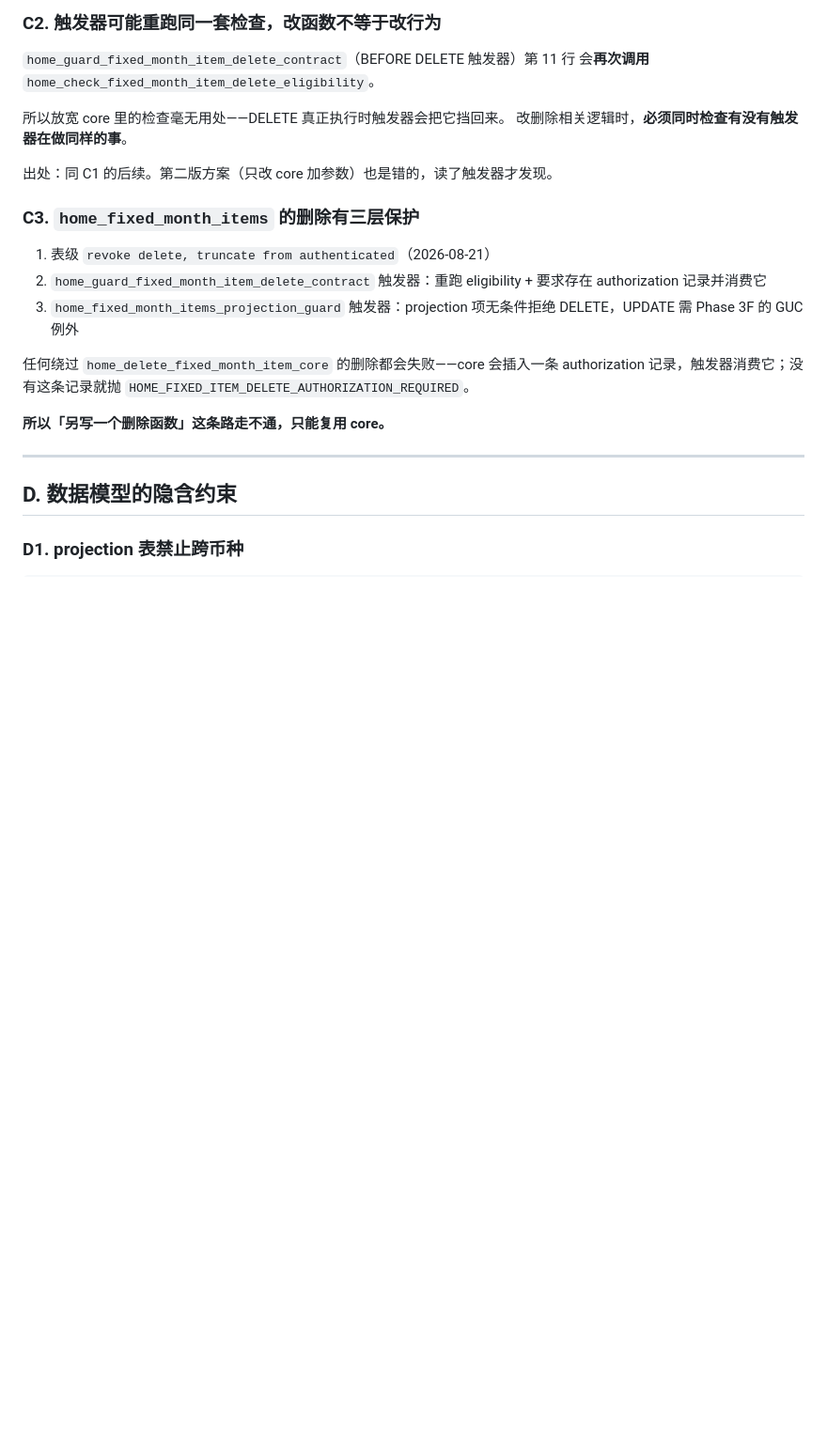
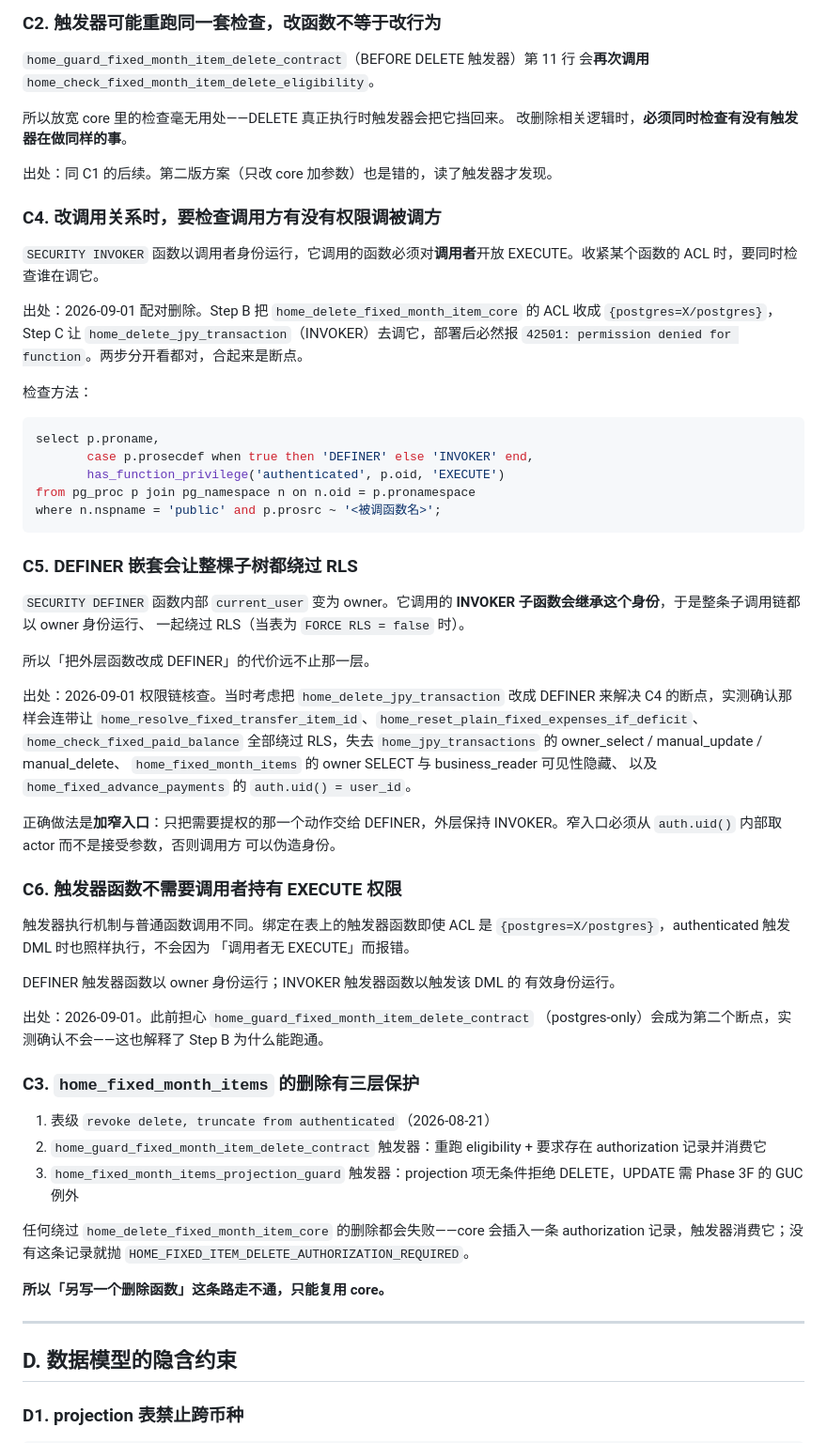
Before and after one commit to polariss710/home_account_book, a Markdown page: docs/lessons.md, the part around the change. Shown at 94% size. Drawn GitHub-style; blank space fills up the shorter version.

Commit message:
docs(home): add three lessons about function-call permission chains
配对删除 Step C 部署后暴露一个必然断点：home_delete_jpy_transaction 是
SECURITY INVOKER，而 Step B 把 home_delete_fixed_month_item_core 的 ACL 收成
{postgres=X/postgres}，于是 authenticated 调用得到 42501。两步分开看都对，
合起来是断点——设计时漏看了「调用链上的 EXECUTE 权限」。

补三条：

C4 改调用关系时要检查调用方有没有权限调被调方，附检查用的 SQL。收紧某个函数
的 ACL 时要同时查谁在调它。

C5 DEFINER 嵌套会让整棵子树绕过 RLS。这条是排查 C4 的修法时实测出来的：曾考虑
把外层改成 DEFINER，结果发现它调用的 INVOKER 子函数会继承 owner 身份，
resolve / reset / paid_balance 会一起绕过 RLS，失去 home_jpy_transactions 的
三条 policy、home_fixed_month_items 的 owner SELECT 与 business_reader 可见性
隐藏、以及 home_fixed_advance_payments 的归属限制。正确做法是加窄入口，只给
需要提权的那一个动作，且窄入口必须从 auth.uid() 内部取 actor 而非接受参数，
否则调用方可伪造身份。

C6 触发器函数不需要调用者持有 EXECUTE 权限。此前担心 postgres-only 的
home_guard_fixed_month_item_delete_contract 会是第二个断点，实测确认不会，
这也解释了 Step B 为什么能跑通。

三条都来自同一轮排查，均有生产实测支撑，不是推断。

Co-Authored-By: Claude <noreply@anthropic.com>

````diff
--- a/docs/lessons.md
+++ b/docs/lessons.md
@@ -144,6 +144,59 @@ HOME_LINKED_PAYMENT_FIXED_ITEM_DELETE_FORBIDDEN 拒绝有关联流水的
 
 出处：同 C1 的后续。第二版方案（只改 core 加参数）也是错的，读了触发器才发现。
 
+### C4. 改调用关系时，要检查调用方有没有权限调被调方
+
+`SECURITY INVOKER` 函数以调用者身份运行，它调用的函数必须对**调用者**开放
+EXECUTE。收紧某个函数的 ACL 时，要同时检查谁在调它。
+
+出处：2026-09-01 配对删除。Step B 把
+`home_delete_fixed_month_item_core` 的 ACL 收成 `{postgres=X/postgres}`，
+Step C 让 `home_delete_jpy_transaction`（INVOKER）去调它，部署后必然报
+`42501: permission denied for function`。两步分开看都对，合起来是断点。
+
+检查方法：
+
+```sql
+select p.proname,
+       case p.prosecdef when true then 'DEFINER' else 'INVOKER' end,
+       has_function_privilege('authenticated', p.oid, 'EXECUTE')
+from pg_proc p join pg_namespace n on n.oid = p.pronamespace
+where n.nspname = 'public' and p.prosrc ~ '<被调函数名>';
+```
+
+### C5. DEFINER 嵌套会让整棵子树都绕过 RLS
+
+`SECURITY DEFINER` 函数内部 `current_user` 变为 owner。它调用的
+**INVOKER 子函数会继承这个身份**，于是整条子调用链都以 owner 身份运行、
+一起绕过 RLS（当表为 `FORCE RLS = false` 时）。
+
+所以「把外层函数改成 DEFINER」的代价远不止那一层。
+
+出处：2026-09-01 权限链核查。当时考虑把 `home_delete_jpy_transaction` 改成
+DEFINER 来解决 C4 的断点，实测确认那样会连带让
+`home_resolve_fixed_transfer_item_id`、`home_reset_plain_fixed_expenses_if_deficit`、
+`home_check_fixed_paid_balance` 全部绕过 RLS，失去
+`home_jpy_transactions` 的 owner_select / manual_update / manual_delete、
+`home_fixed_month_items` 的 owner SELECT 与 business_reader 可见性隐藏、
+以及 `home_fixed_advance_payments` 的 `auth.uid() = user_id`。
+
+正确做法是**加窄入口**：只把需要提权的那一个动作交给 DEFINER，外层保持
+INVOKER。窄入口必须从 `auth.uid()` 内部取 actor 而不是接受参数，否则调用方
+可以伪造身份。
+
+### C6. 触发器函数不需要调用者持有 EXECUTE 权限
+
+触发器执行机制与普通函数调用不同。绑定在表上的触发器函数即使 ACL 是
+`{postgres=X/postgres}`，authenticated 触发 DML 时也照样执行，不会因为
+「调用者无 EXECUTE」而报错。
+
+DEFINER 触发器函数以 owner 身份运行；INVOKER 触发器函数以触发该 DML 的
+有效身份运行。
+
+出处：2026-09-01。此前担心 `home_guard_fixed_month_item_delete_contract`
+（postgres-only）会成为第二个断点，实测确认不会——这也解释了 Step B
+为什么能跑通。
+
 ### C3. `home_fixed_month_items` 的删除有三层保护
 
 1. 表级 `revoke delete, truncate from authenticated`（2026-08-21）
````
